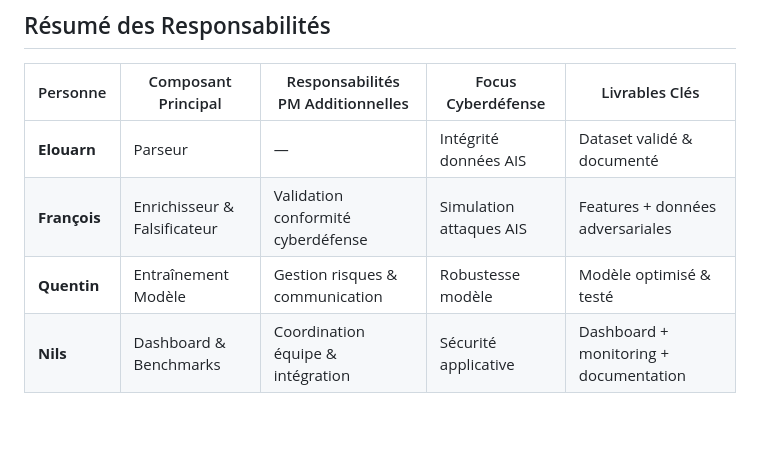
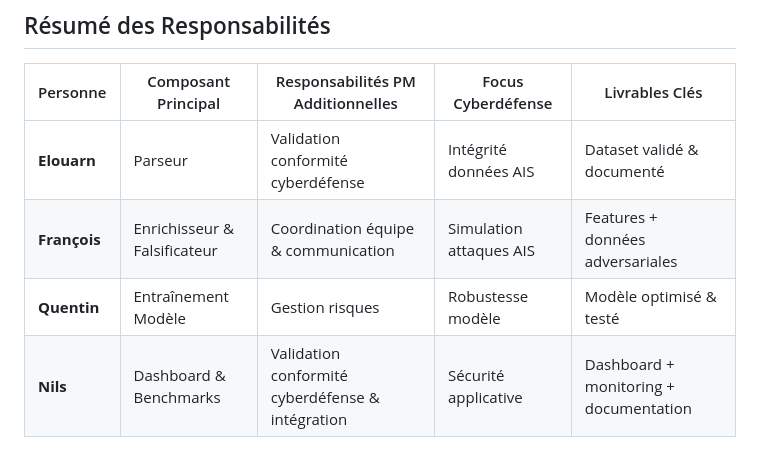
Before and after one commit to bateau-ais/bateau-ais-report, a Markdown page: src/Matrice_RACI.md, the part around the change. Rendered like a GitHub page; blank space fills up the shorter version.

Commit message:
Modify Responsabilités

```diff
--- a/src/Matrice_RACI.md
+++ b/src/Matrice_RACI.md
@@ -69,7 +69,7 @@
 
 | Personne | Composant Principal | Responsabilités PM Additionnelles | Focus Cyberdéfense | Livrables Clés |
 |----------|--------------------|---------------------------------|-------------------|----------------|
-| **Elouarn** | Parseur | — | Intégrité données AIS | Dataset validé & documenté |
-| **François** | Enrichisseur & Falsificateur | Validation conformité cyberdéfense | Simulation attaques AIS | Features + données adversariales |
-| **Quentin** | Entraînement Modèle | Gestion risques & communication | Robustesse modèle | Modèle optimisé & testé |
-| **Nils** | Dashboard & Benchmarks | Coordination équipe & intégration | Sécurité applicative | Dashboard + monitoring + documentation |
+| **Elouarn** | Parseur | Validation conformité cyberdéfense | Intégrité données AIS | Dataset validé & documenté |
+| **François** | Enrichisseur & Falsificateur | Coordination équipe & communication | Simulation attaques AIS | Features + données adversariales |
+| **Quentin** | Entraînement Modèle | Gestion risques | Robustesse modèle | Modèle optimisé & testé |
+| **Nils** | Dashboard & Benchmarks | Validation conformité cyberdéfense & intégration | Sécurité applicative | Dashboard + monitoring + documentation |
```
